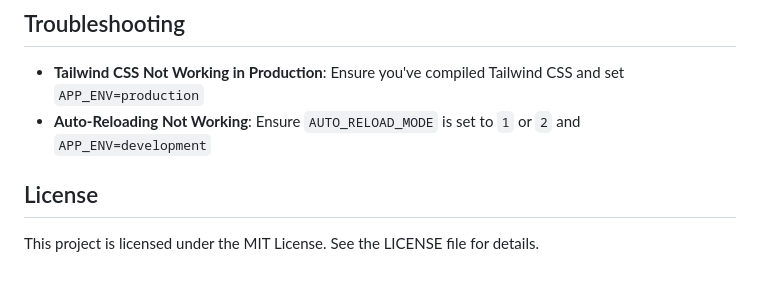
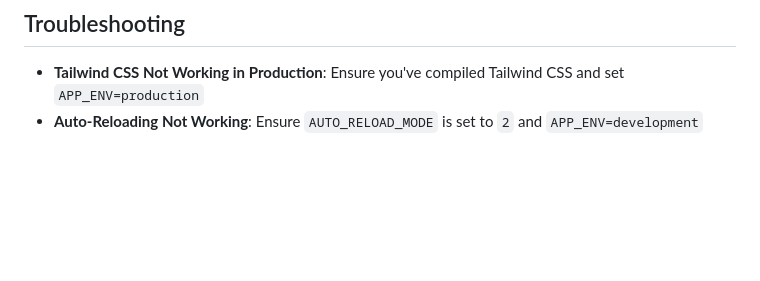
Before and after one commit to Dylan-B-D/photo-gallery, a Markdown page: README.md, the part around the change. Drawn GitHub-style; blank space fills up the shorter version.

```diff
--- a/README.md
+++ b/README.md
@@ -124,8 +124,4 @@ The application uses Minijinja's auto-reloading feature in development mode. Thi
 ## Troubleshooting
 
 * **Tailwind CSS Not Working in Production**: Ensure you've compiled Tailwind CSS and set `APP_ENV=production`
-* **Auto-Reloading Not Working**: Ensure `AUTO_RELOAD_MODE` is set to `1` or `2` and `APP_ENV=development`
-
-## License
-
-This project is licensed under the MIT License. See the LICENSE file for details.
+* **Auto-Reloading Not Working**: Ensure `AUTO_RELOAD_MODE` is set to `2` and `APP_ENV=development`
```
